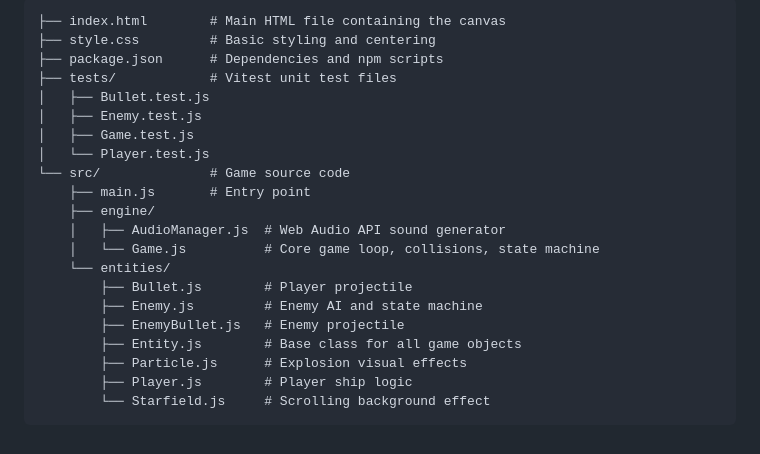
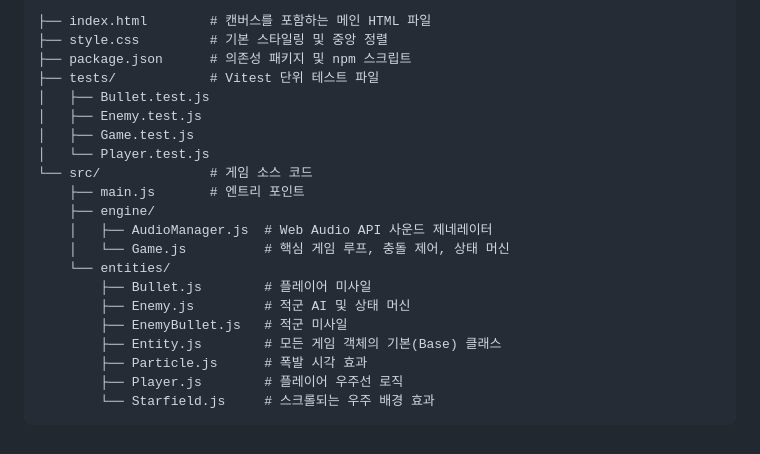
Before and after one commit to moondae815/galaga, a Markdown page: README.md, the part around one of its changes. GitHub-like rendering.

Commit message:
docs: translate README.md to Korean

````diff
--- a/README.md
+++ b/README.md
@@ -68,24 +68,24 @@ This project uses **Vitest** for its test suite, heavily utilizing TDD practices
 
 ```
-├── index.html        # Main HTML file containing the canvas
-├── style.css         # Basic styling and centering
-├── package.json      # Dependencies and npm scripts
-├── tests/            # Vitest unit test files
+├── index.html        # 캔버스를 포함하는 메인 HTML 파일
+├── style.css         # 기본 스타일링 및 중앙 정렬
+├── package.json      # 의존성 패키지 및 npm 스크립트
+├── tests/            # Vitest 단위 테스트 파일
 │   ├── Bullet.test.js
 │   ├── Enemy.test.js
 │   ├── Game.test.js
 │   └── Player.test.js
-└── src/              # Game source code
-    ├── main.js       # Entry point
+└── src/              # 게임 소스 코드
+    ├── main.js       # 엔트리 포인트
     ├── engine/
-    │   ├── AudioManager.js  # Web Audio API sound generator
-    │   └── Game.js          # Core game loop, collisions, state machine
+    │   ├── AudioManager.js  # Web Audio API 사운드 제네레이터
+    │   └── Game.js          # 핵심 게임 루프, 충돌 제어, 상태 머신
     └── entities/
-        ├── Bullet.js        # Player projectile
-        ├── Enemy.js         # Enemy AI and state machine
-        ├── EnemyBullet.js   # Enemy projectile
-        ├── Entity.js        # Base class for all game objects
-        ├── Particle.js      # Explosion visual effects
-        ├── Player.js        # Player ship logic
-        └── Starfield.js     # Scrolling background effect
+        ├── Bullet.js        # 플레이어 미사일
+        ├── Enemy.js         # 적군 AI 및 상태 머신
+        ├── EnemyBullet.js   # 적군 미사일
+        ├── Entity.js        # 모든 게임 객체의 기본(Base) 클래스
+        ├── Particle.js      # 폭발 시각 효과
+        ├── Player.js        # 플레이어 우주선 로직
+        └── Starfield.js     # 스크롤되는 우주 배경 효과
 ```
````
Also changed, not shown: other parts of README.md (+34 -34 lines).
